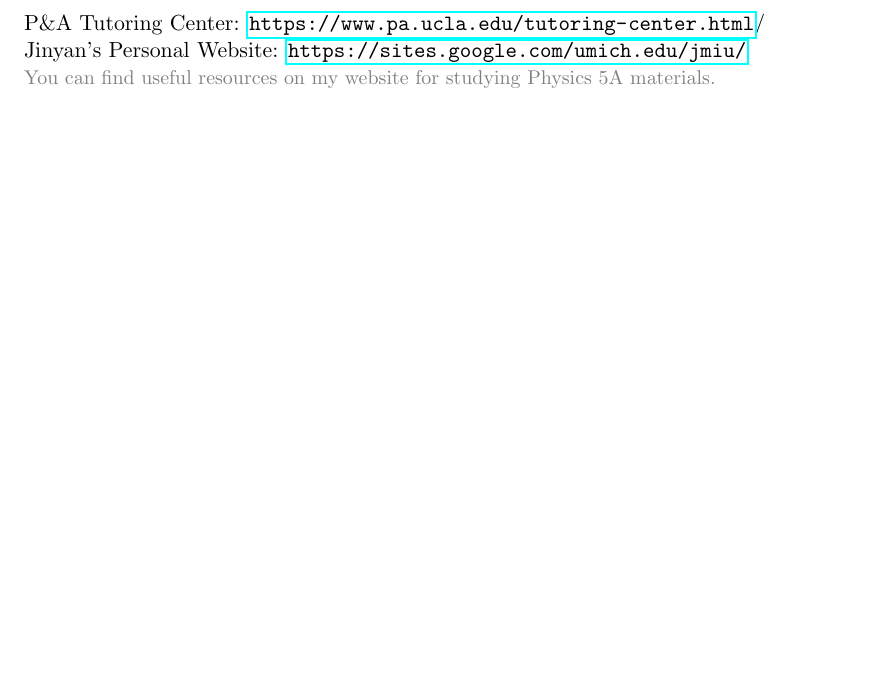
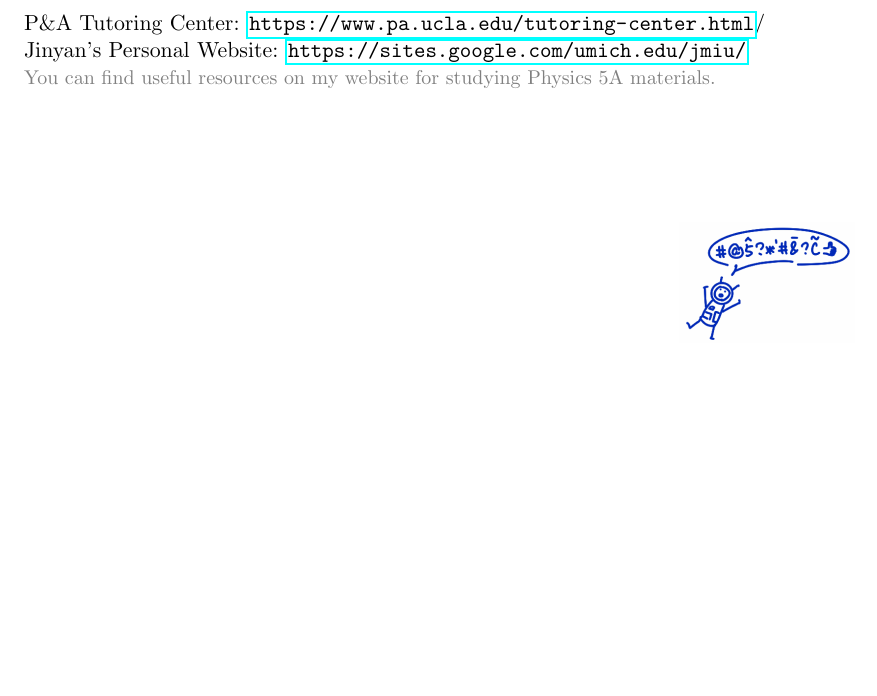
Before and after one commit to jmiu19/Worksheets, a LaTeX document (5C/TA_info.tex): part of the page, cut so that both start at the same text. Compiled offline with pdfLaTeX.

Commit message:
updaed TA info

```diff
--- a/5C/TA_info.tex
+++ b/5C/TA_info.tex
@@ -45,6 +45,10 @@ Department of Physics and Astronomy, UCLA\\
 
 \noindent P$\&$A Tutoring Center: \url{https://www.pa.ucla.edu/tutoring-center.html}/\\
 Jinyan's Personal Website: \url{https://sites.google.com/umich.edu/jmiu/}\\
-\small \color{gray} You can find useful resources on my website for studying Physics 5A materials.\normalsize\color{black}
+\small \color{gray} You can find useful resources on my website for studying Physics 5A materials.\normalsize\color{black}\\
 
+\hfill\break
+\hfill\break\\
+
+\hfill\includegraphics[scale=0.1]{5C}
 \end{document}
```
Also changed, not shown: 5C/5C.pdf (deleted), 5C/5C.png (added), 5C/TA_info.pdf, 4 other files.
